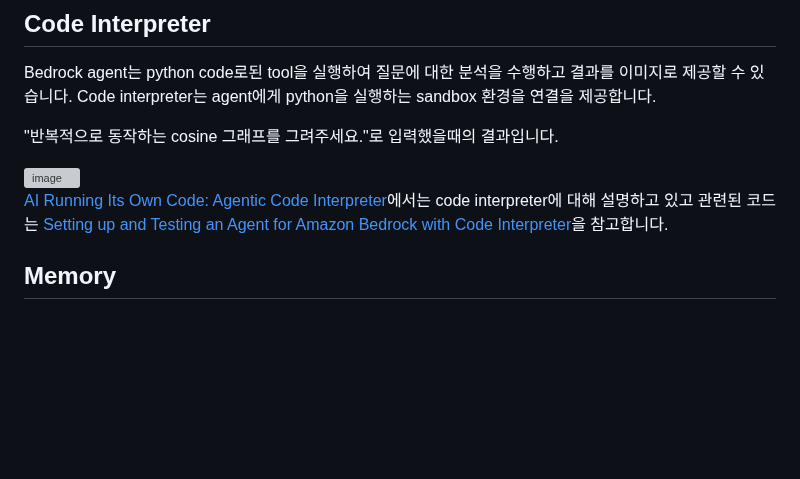
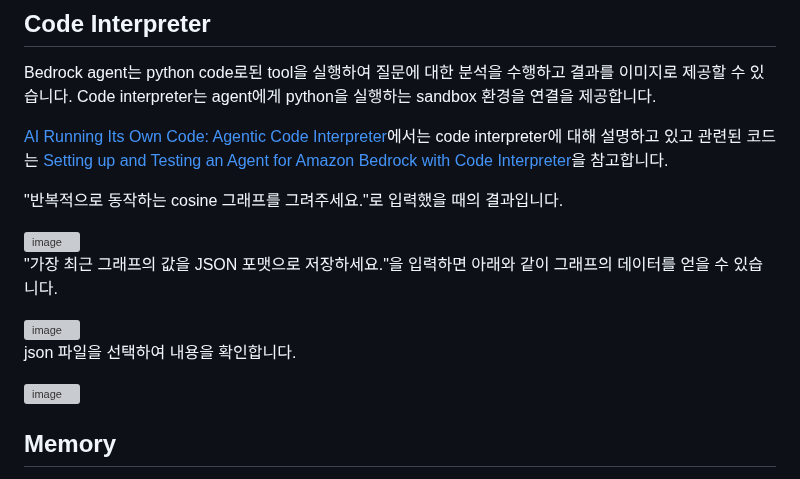
Before and after one commit to kyopark2014/korean-chatbot-using-amazon-bedrock, a Markdown page: bedrock-agent.md, the part around the change. GitHub-like rendering; blank space fills up the shorter version; grey boxes are pictures that could not be loaded.

```diff
--- a/bedrock-agent.md
+++ b/bedrock-agent.md
@@ -96,14 +96,22 @@ def run_bedrock_agent(text, connectionId, requestId, userId):
 
 Bedrock agent는 python code로된 tool을 실행하여 질문에 대한 분석을 수행하고 결과를 이미지로 제공할 수 있습니다. Code interpreter는 agent에게 python을 실행하는 sandbox 환경을 연결을 제공합니다.
 
+[AI Running Its Own Code: Agentic Code Interpreter](https://www.youtube.com/watch?v=zC_qLlm2se0)에서는 code interpreter에 대해 설명하고 있고 관련된 코드는 [Setting up and Testing an Agent for Amazon Bedrock with Code Interpreter](https://github.com/build-on-aws/agents-for-amazon-bedrock-sample-feature-notebooks/blob/main/notebooks/preview-agent-code-interpreter.ipynb)을 참고합니다.
 
 
-"반복적으로 동작하는 cosine 그래프를 그려주세요."로 입력했을때의 결과입니다.
+"반복적으로 동작하는 cosine 그래프를 그려주세요."로 입력했을 때의 결과입니다.
 
 <img width="700" alt="image" src="https://github.com/user-attachments/assets/c1201c0c-0457-43b8-9b28-83225609151e">
 
+"가장 최근 그래프의 값을 JSON 포맷으로 저장하세요."을 입력하면 아래와 같이 그래프의 데이터를 얻을 수 있습니다.
 
-[AI Running Its Own Code: Agentic Code Interpreter](https://www.youtube.com/watch?v=zC_qLlm2se0)에서는 code interpreter에 대해 설명하고 있고 관련된 코드는 [Setting up and Testing an Agent for Amazon Bedrock with Code Interpreter](https://github.com/build-on-aws/agents-for-amazon-bedrock-sample-feature-notebooks/blob/main/notebooks/preview-agent-code-interpreter.ipynb)을 참고합니다.
+<img width="700" alt="image" src="https://github.com/user-attachments/assets/9be2eb0b-134a-4d8c-b381-933374c5cc80">
+
+json 파일을 선택하여 내용을 확인합니다.
+
+<img width="832" alt="image" src="https://github.com/user-attachments/assets/e3f5bb42-8594-46a5-9113-71ce71158b54">
+
+
 
 
 ## Memory
```
